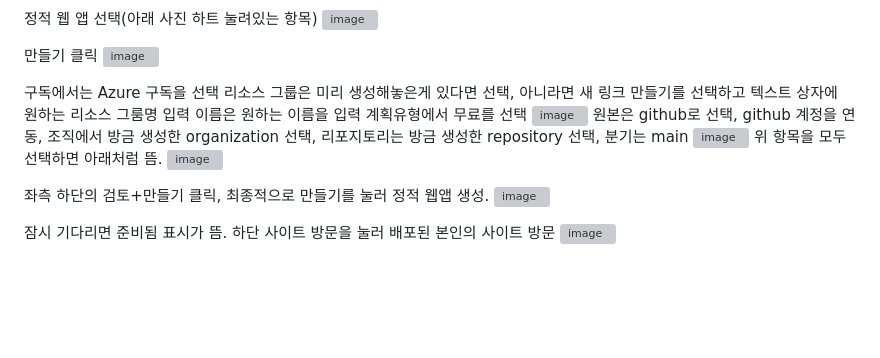
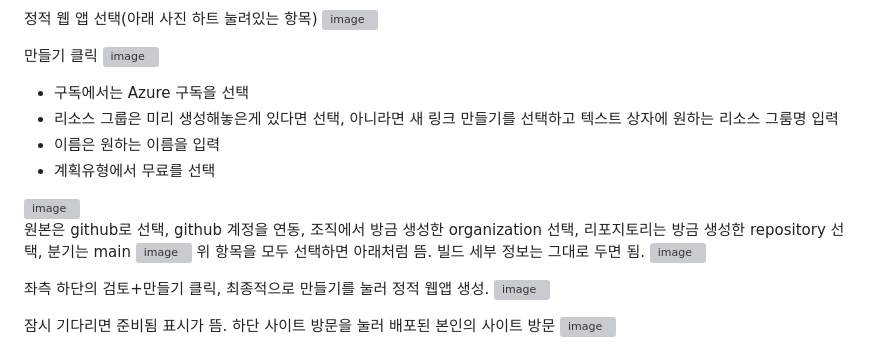
Before and after one commit to hackersground-kr/hg-uiseonggarlicham, a Markdown page: README.md, the part around the change. Rendered like a GitHub page; blank space fills up the shorter version; grey boxes are pictures that could not be loaded.

```diff
--- a/README.md
+++ b/README.md
@@ -113,14 +113,16 @@ https://portal.azure.com/ 에 접속 후 좌측 상단 리소스 만들기 클
 만들기 클릭
 <img width="1470" alt="image" src="https://github.com/user-attachments/assets/944e5a7d-6d6c-483b-b24f-197c83206dc9">
 
-구독에서는 Azure 구독을 선택
-리소스 그룹은 미리 생성해놓은게 있다면 선택, 아니라면 새 링크 만들기를 선택하고 텍스트 상자에 원하는 리소스 그룸명 입력
-이름은 원하는 이름을 입력
-계획유형에서 무료를 선택
+- 구독에서는 Azure 구독을 선택
+- 리소스 그룹은 미리 생성해놓은게 있다면 선택, 아니라면 새 링크 만들기를 선택하고 텍스트 상자에 원하는 리소스 그룸명 입력
+- 이름은 원하는 이름을 입력
+- 계획유형에서 무료를 선택
 <img width="1470" alt="image" src="https://github.com/user-attachments/assets/6a28a09f-67f9-4092-8b98-015daebc838a">
+
 원본은 github로 선택, github 계정을 연동, 조직에서 방금 생성한 organization 선택, 리포지토리는 방금 생성한 repository 선택, 분기는 main
 <img width="742" alt="image" src="https://github.com/user-attachments/assets/b98df327-d979-416e-a85e-6132a8a0a439">
 위 항목을 모두 선택하면 아래처럼 뜸.
+빌드 세부 정보는 그대로 두면 됨.
 <img width="768" alt="image" src="https://github.com/user-attachments/assets/868ac500-2e3a-4c90-afe3-fcc083c8df41">
 
 좌측 하단의 검토+만들기 클릭, 최종적으로 만들기를 눌러 정적 웹앱 생성.
```
